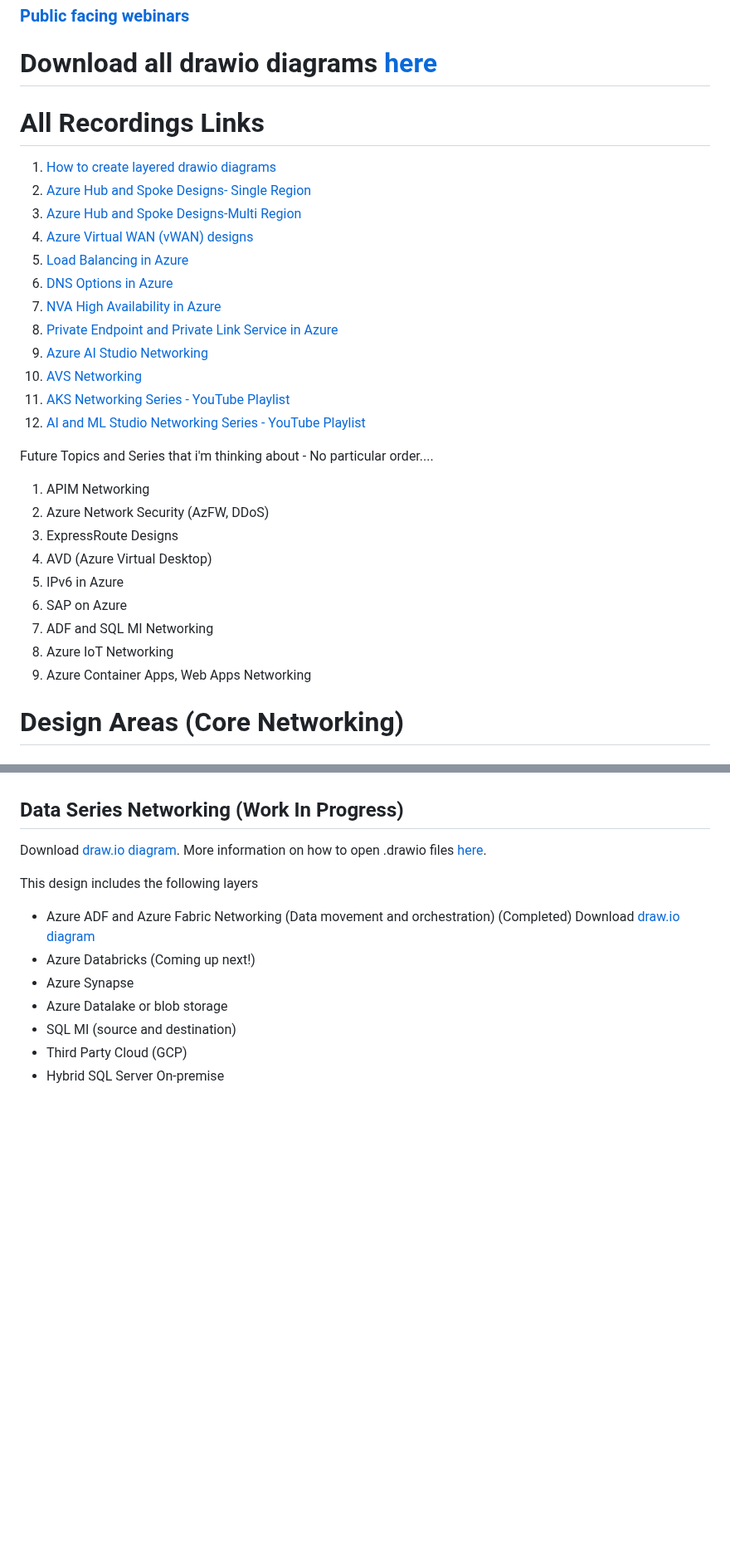
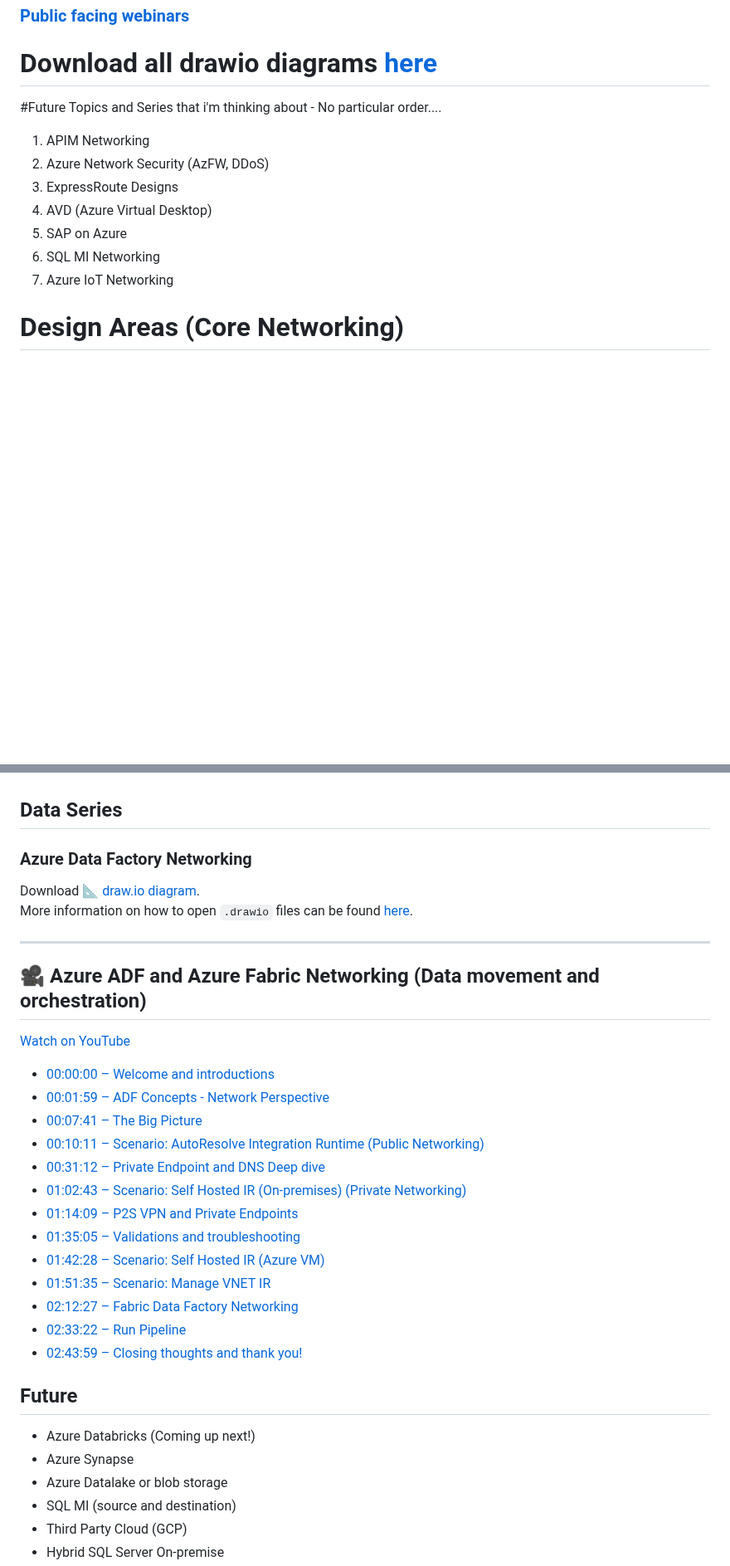
Before and after one commit to nehalineogi/azure-networking, a Markdown page: README.md, 2 parts joined by grey strips. Shown at 83% size. Rendered like a GitHub page; blank space fills up the shorter version.

```diff
--- a/README.md
+++ b/README.md
@@ -34,34 +34,20 @@ Cloud Solution Architects, Network Architects, Cloud Infrastructure Architects,
 
 
 # Download all drawio diagrams [here](/diagrams)
-# All Recordings Links
-
-1. [How to create layered drawio diagrams](https://www.youtube.com/watch?v=-5tKnS03I5Y&t=998s)
-2. [Azure Hub and Spoke Designs- Single Region](https://youtu.be/eSh414_RJWw)
-3. [Azure Hub and Spoke Designs-Multi Region](https://youtu.be/99TUUZoBjec)
-3. [Azure Virtual WAN (vWAN) designs](https://youtu.be/6-7ki0D1IX8)
-4. [Load Balancing in Azure](https://youtu.be/4YXW7_R0qw4)
-5. [DNS Options in Azure](https://youtu.be/U6lAG53wLRU)
-6. [NVA High Availability in Azure](https://youtu.be/XFIY77ZoYBk)
-7. [Private Endpoint and Private Link Service in Azure](https://youtu.be/AQoe0FsISso)
-8. [Azure AI Studio Networking](https://youtu.be/wdHcJKTwSYs)
-9. [AVS Networking](https://youtu.be/qhbYAbL_fPc)
-10. [AKS Networking Series - YouTube Playlist](https://www.youtube.com/watch?v=h1urodp0GFc&list=PLb4hYfatvJJiIzPftv85zYFq7PXnUY2Zg&index=2)
-11. [AI and ML Studio Networking Series - YouTube Playlist](https://www.youtube.com/playlist?list=PLb4hYfatvJJjn9x8hiy6qzzO1snMb613G)
 
 
 
-Future Topics and Series that i'm thinking about - No particular order....
+
+#Future Topics and Series that i'm thinking about - No particular order....
 
 1. APIM Networking
 2. Azure Network Security (AzFW, DDoS)
 3. ExpressRoute Designs
 4. AVD (Azure Virtual Desktop)
-5. IPv6 in Azure
 6. SAP on Azure
-7. ADF and SQL MI Networking
+7. SQL MI Networking
 8. Azure IoT Networking
-9. Azure Container Apps, Web Apps Networking
+
 
 # Design Areas (Core Networking)
 ## Azure Hub-Spoke Design
@@ -254,11 +278,33 @@ Full Playlist here: https://www.youtube.com/playlist?list=PLb4hYfatvJJhNyUpS9LX4
 - VMware SDWAN by Broadcom with Vivek Achar
 
 
-## Data Series Networking (Work In Progress)
-Download [draw.io diagram](diagrams/data-architectures.drawio). More information on how to open .drawio files [here](#installation).
+## Data Series
+### Azure Data Factory Networking
+Download [📐 draw.io diagram](diagrams/data-architectures.drawio).
+More information on how to open `.drawio` files can be found [here](#installation).
 
-This design includes the following layers
-- Azure ADF and Azure Fabric Networking  (Data movement and orchestration)  (Completed) Download [draw.io diagram](diagrams/data-architectures.drawio)
+---
+
+## 🎥 Azure ADF and Azure Fabric Networking (Data movement and orchestration)
+
+[Watch on YouTube](https://youtu.be/KLPRST4nNNU)
+
+
+- [00:00:00 – Welcome and introductions](https://youtu.be/KLPRST4nNNU?t=0)
+- [00:01:59 – ADF Concepts - Network Perspective](https://youtu.be/KLPRST4nNNU?t=119)
+- [00:07:41 – The Big Picture](https://youtu.be/KLPRST4nNNU?t=461)
+- [00:10:11 – Scenario: AutoResolve Integration Runtime (Public Networking)](https://youtu.be/KLPRST4nNNU?t=611)
+- [00:31:12 – Private Endpoint and DNS Deep dive](https://youtu.be/KLPRST4nNNU?t=18672)
+- [01:02:43 – Scenario: Self Hosted IR (On-premises) (Private Networking)](https://youtu.be/KLPRST4nNNU?t=3763)
+- [01:14:09 – P2S VPN and Private Endpoints](https://youtu.be/KLPRST4nNNU?t=4449)
+- [01:35:05 – Validations and troubleshooting](https://youtu.be/KLPRST4nNNU?t=5705)
+- [01:42:28 – Scenario: Self Hosted IR (Azure VM)](https://youtu.be/KLPRST4nNNU?t=6148)
+- [01:51:35 – Scenario: Manage VNET IR](https://youtu.be/KLPRST4nNNU?t=6695)
+- [02:12:27 – Fabric Data Factory Networking](https://youtu.be/KLPRST4nNNU?t=7947)
+- [02:33:22 – Run Pipeline](https://youtu.be/KLPRST4nNNU?t=9202)
+- [02:43:59 – Closing thoughts and thank you!](https://youtu.be/KLPRST4nNNU?t=9839)
+
+## Future
 - Azure Databricks (Coming up next!)
 - Azure Synapse
 - Azure Datalake or blob storage
```
Also changed, not shown: other parts of README.md (+38 -0 lines).
